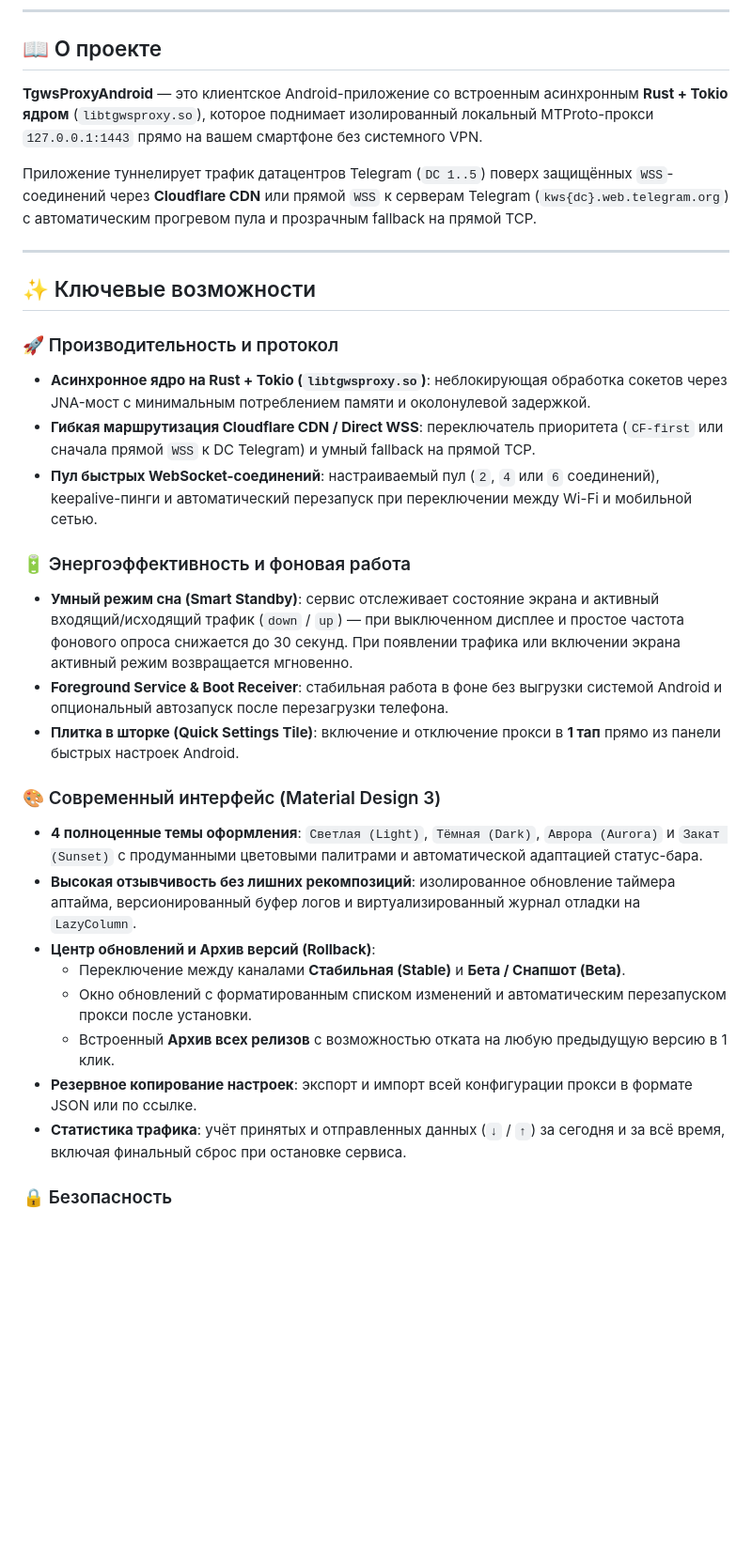
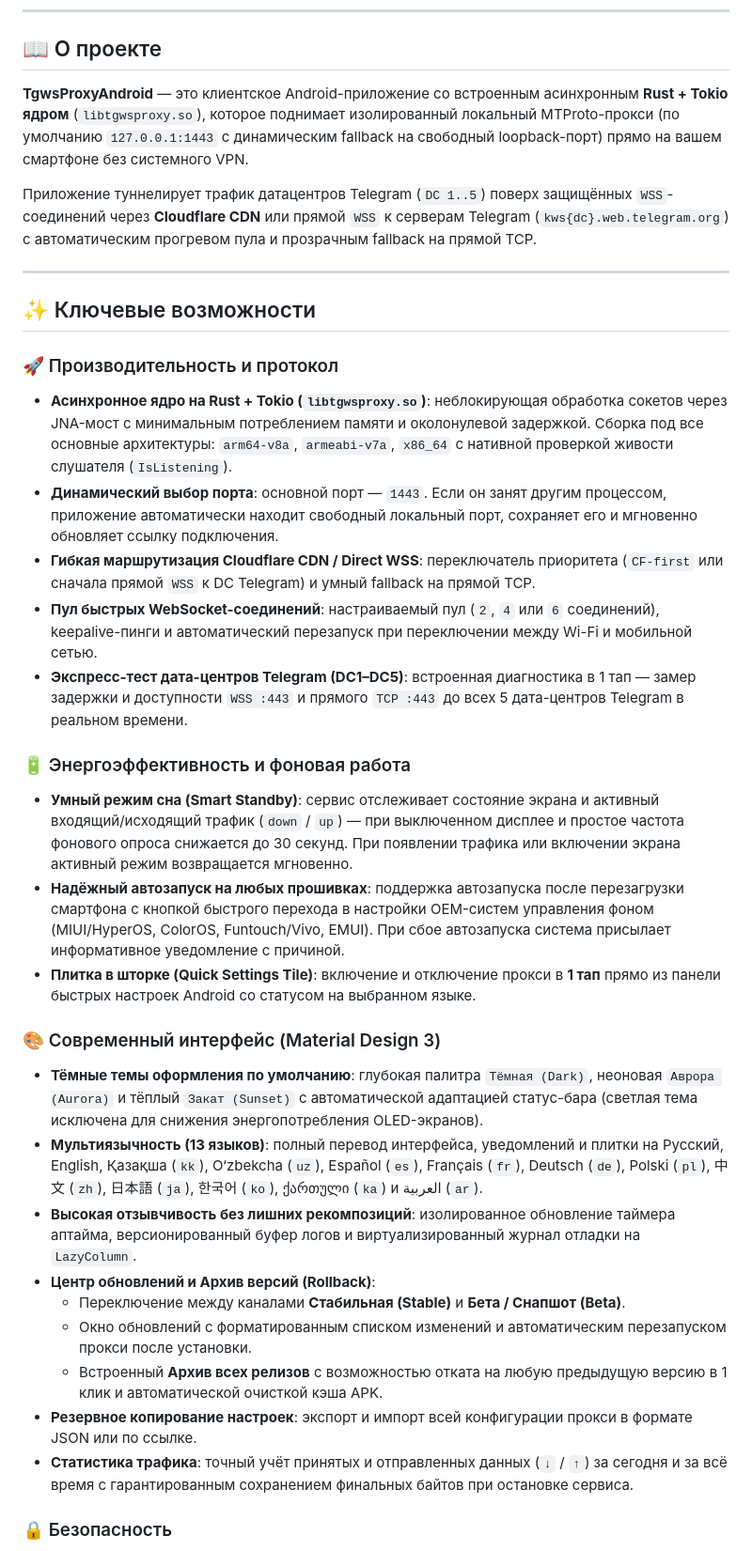
Before and after one commit to wqeww0001/TgwsProxyAndroid, a Markdown page: README.md, the part around one of its changes. Shown at 94% size. GitHub-like rendering; blank space fills up the shorter version.

Commit message:
docs: update README.md for v2.5.4 release and add permanent docs sync rule to skill

```diff
--- a/README.md
+++ b/README.md
@@ -17,7 +17,7 @@
 
 ## 📖 О проекте
 
-**TgwsProxyAndroid** — это клиентское Android-приложение со встроенным асинхронным **Rust + Tokio ядром** (`libtgwsproxy.so`), которое поднимает изолированный локальный MTProto-прокси `127.0.0.1:1443` прямо на вашем смартфоне без системного VPN.
+**TgwsProxyAndroid** — это клиентское Android-приложение со встроенным асинхронным **Rust + Tokio ядром** (`libtgwsproxy.so`), которое поднимает изолированный локальный MTProto-прокси (по умолчанию `127.0.0.1:1443` с динамическим fallback на свободный loopback-порт) прямо на вашем смартфоне без системного VPN.
 
 Приложение туннелирует трафик датацентров Telegram (`DC 1..5`) поверх защищённых `WSS`-соединений через **Cloudflare CDN** или прямой `WSS` к серверам Telegram (`kws{dc}.web.telegram.org`) с автоматическим прогревом пула и прозрачным fallback на прямой TCP.
 
@@ -26,24 +26,27 @@
 ## ✨ Ключевые возможности
 
 ### 🚀 Производительность и протокол
-- **Асинхронное ядро на Rust + Tokio (`libtgwsproxy.so`)**: неблокирующая обработка сокетов через JNA-мост с минимальным потреблением памяти и околонулевой задержкой.
+- **Асинхронное ядро на Rust + Tokio (`libtgwsproxy.so`)**: неблокирующая обработка сокетов через JNA-мост с минимальным потреблением памяти и околонулевой задержкой. Сборка под все основные архитектуры: `arm64-v8a`, `armeabi-v7a`, `x86_64` с нативной проверкой живости слушателя (`IsListening`).
+- **Динамический выбор порта**: основной порт — `1443`. Если он занят другим процессом, приложение автоматически находит свободный локальный порт, сохраняет его и мгновенно обновляет ссылку подключения.
 - **Гибкая маршрутизация Cloudflare CDN / Direct WSS**: переключатель приоритета (`CF-first` или сначала прямой `WSS` к DC Telegram) и умный fallback на прямой TCP.
 - **Пул быстрых WebSocket-соединений**: настраиваемый пул (`2`, `4` или `6` соединений), keepalive-пинги и автоматический перезапуск при переключении между Wi-Fi и мобильной сетью.
+- **Экспресс-тест дата-центров Telegram (DC1–DC5)**: встроенная диагностика в 1 тап — замер задержки и доступности `WSS :443` и прямого `TCP :443` до всех 5 дата-центров Telegram в реальном времени.
 
 ### 🔋 Энергоэффективность и фоновая работа
 - **Умный режим сна (Smart Standby)**: сервис отслеживает состояние экрана и активный входящий/исходящий трафик (`down` / `up`) — при выключенном дисплее и простое частота фонового опроса снижается до 30 секунд. При появлении трафика или включении экрана активный режим возвращается мгновенно.
-- **Foreground Service & Boot Receiver**: стабильная работа в фоне без выгрузки системой Android и опциональный автозапуск после перезагрузки телефона.
-- **Плитка в шторке (Quick Settings Tile)**: включение и отключение прокси в **1 тап** прямо из панели быстрых настроек Android.
+- **Надёжный автозапуск на любых прошивках**: поддержка автозапуска после перезагрузки смартфона с кнопкой быстрого перехода в настройки OEM-систем управления фоном (MIUI/HyperOS, ColorOS, Funtouch/Vivo, EMUI). При сбое автозапуска система присылает информативное уведомление с причиной.
+- **Плитка в шторке (Quick Settings Tile)**: включение и отключение прокси в **1 тап** прямо из панели быстрых настроек Android со статусом на выбранном языке.
 
 ### 🎨 Современный интерфейс (Material Design 3)
-- **4 полноценные темы оформления**: `Светлая (Light)`, `Тёмная (Dark)`, `Аврора (Aurora)` и `Закат (Sunset)` с продуманными цветовыми палитрами и автоматической адаптацией статус-бара.
+- **Тёмные темы оформления по умолчанию**: глубокая палитра `Тёмная (Dark)`, неоновая `Аврора (Aurora)` и тёплый `Закат (Sunset)` с автоматической адаптацией статус-бара (светлая тема исключена для снижения энергопотребления OLED-экранов).
+- **Мультиязычность (13 языков)**: полный перевод интерфейса, уведомлений и плитки на Русский, English, Қазақша (`kk`), O‘zbekcha (`uz`), Español (`es`), Français (`fr`), Deutsch (`de`), Polski (`pl`), 中文 (`zh`), 日本語 (`ja`), 한국어 (`ko`), ქართული (`ka`) и العربية (`ar`).
 - **Высокая отзывчивость без лишних рекомпозиций**: изолированное обновление таймера аптайма, версионированный буфер логов и виртуализированный журнал отладки на `LazyColumn`.
 - **Центр обновлений и Архив версий (Rollback)**:
   - Переключение между каналами **Стабильная (Stable)** и **Бета / Снапшот (Beta)**.
   - Окно обновлений с форматированным списком изменений и автоматическим перезапуском прокси после установки.
-  - Встроенный **Архив всех релизов** с возможностью отката на любую предыдущую версию в 1 клик.
+  - Встроенный **Архив всех релизов** с возможностью отката на любую предыдущую версию в 1 клик и автоматической очисткой кэша APK.
 - **Резервное копирование настроек**: экспорт и импорт всей конфигурации прокси в формате JSON или по ссылке.
-- **Статистика трафика**: учёт принятых и отправленных данных (`↓` / `↑`) за сегодня и за всё время, включая финальный сброс при остановке сервиса.
+- **Статистика трафика**: точный учёт принятых и отправленных данных (`↓` / `↑`) за сегодня и за всё время с гарантированным сохранением финальных байтов при остановке сервиса.
 
 ### 🔒 Безопасность
 - **Аппаратное хранилище ключей (Android Keystore)**: локальный MTProto-секрет генерируется на устройстве и шифруется алгоритмом **AES-GCM** с неэкспортируемым ключом.
```
Also changed, not shown: other parts of README.md (+13 -7 lines), 1 other file.
